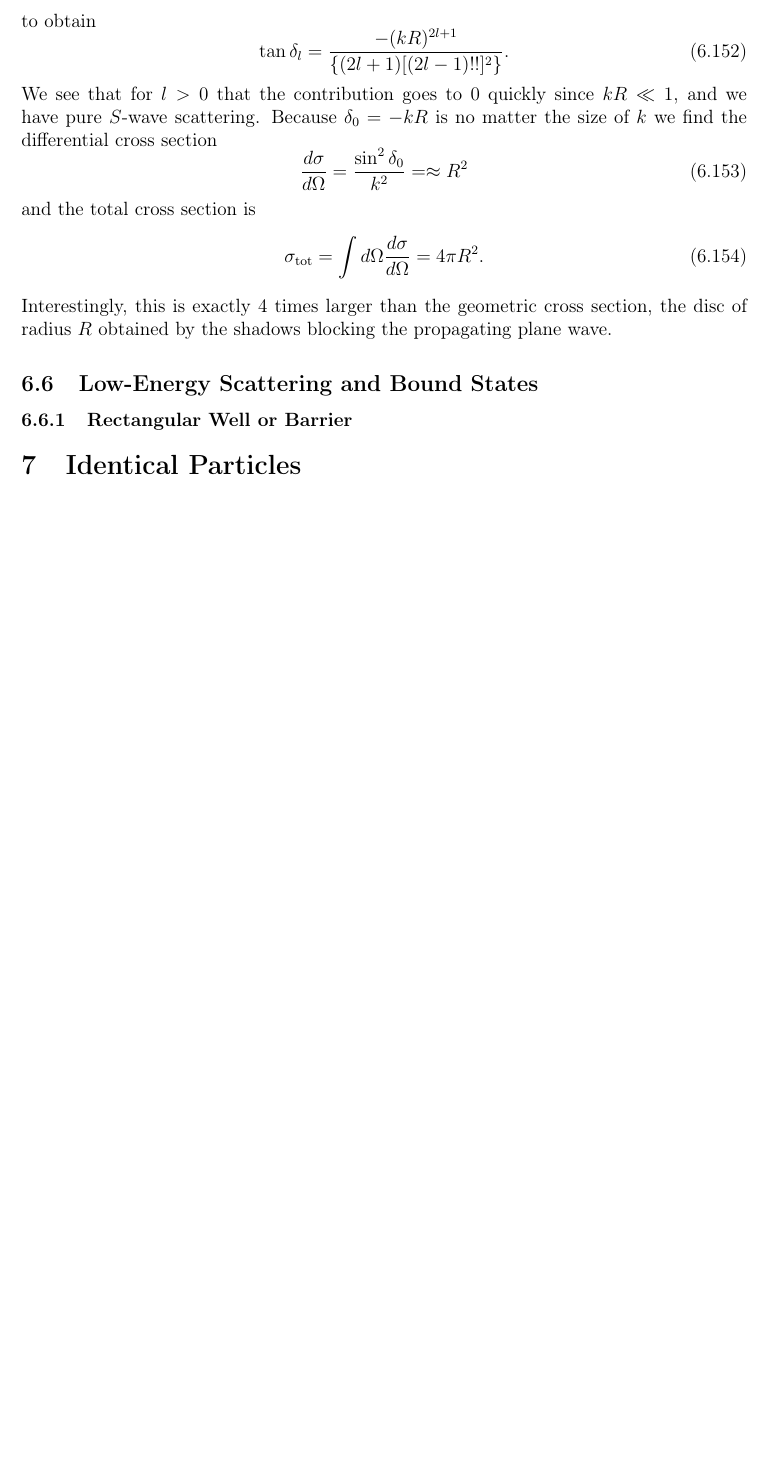
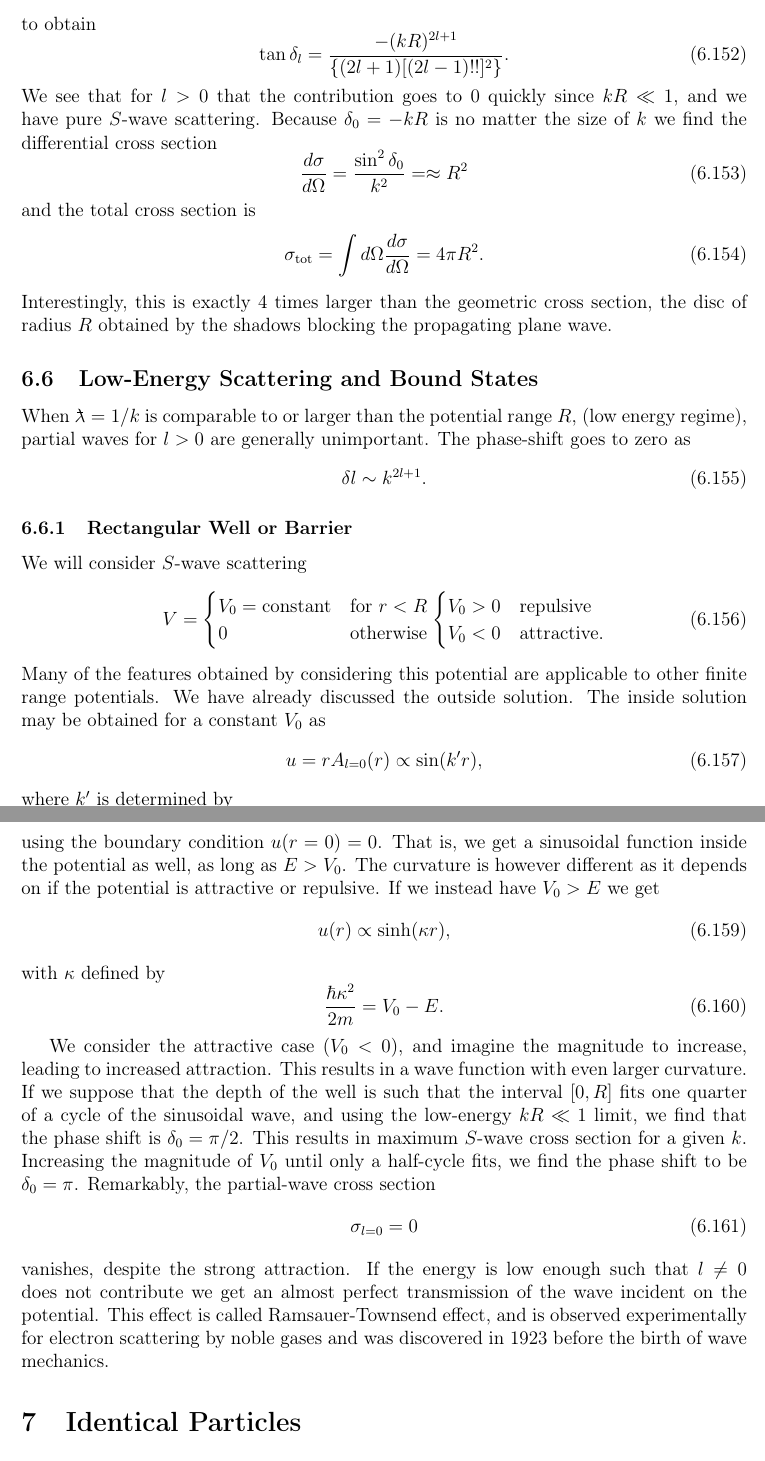
Before and after one commit to maxerikss/FYST89, a LaTeX document (Notes/main.tex, which reads Notes/format/preamble.tex, Notes/paper/Chapter6.tex): part of page 38 of 38 before the commit and two parts of pages 38 and 39 of 39 after it, the two joined at a grey line, cut so that both start at the same text, the shorter picture padded with empty space. Compiled offline with pdfLaTeX.

Commit message:
Section 6.6.1 (Chapter 6)

```diff
--- a/Notes/format/preamble.tex
+++ b/Notes/format/preamble.tex
@@ -26,6 +26,7 @@
 \usepackage{bm}
 \usepackage{bbold}
 \usepackage{mathrsfs}
+\usepackage{revsymb}
 
 \usepackage{hyperref}
 \hypersetup{colorlinks,
--- a/Notes/paper/Chapter6.tex
+++ b/Notes/paper/Chapter6.tex
@@ -767,5 +767,26 @@ Interestingly, this is exactly 4 times larger than the geometric cross section,
 
 
 \stepcounter{subsection}\subsection{Low-Energy Scattering and Bound States}
+When $\lambdabar = 1/k$ is comparable to or larger than the potential range $R$, (low energy regime), partial waves for $l > 0$ are generally unimportant. The phase-shift goes to zero as
+\begin{equation}
+    \delta l \sim k^{2l+1}.
+\end{equation}
 
 \subsubsection{Rectangular Well or Barrier}
+We will consider $S$-wave scattering
+\begin{equation}
+    V =
+    \begin{cases}
+        V_0 = \text{constant}   & \text{for } r<R\\
+        0                       & \text{otherwise}
+    \end{cases}
+    \begin{cases}
+        V_0>0   & \text{repulsive}\\
+        V_0<0   & \text{attractive}.
+    \end{cases}
+\end{equation}
+Many of the features obtained by considering this potential are applicable to other finite range potentials. We have already discussed the outside solution. The inside solution may be obtained for a constant $V_0$ as
+\begin{equation}
+    u = r A_{l=0}(r) \propto \sin(k'r),
+\end{equation}
+where $k'$ is determined by
@@ -771,0 +796,14 @@ Interestingly, this is exactly 4 times larger than the geometric cross section,
+using the boundary condition $u(r=0) = 0$. That is, we get a sinusoidal function inside the potential as well, as long as $E>V_0$. The curvature is however different as it depends on if the potential is attractive or repulsive. If we instead have $V_0>E$ we get
+\begin{equation}
+    u(r) \propto \sinh(\kappa r),
+\end{equation}
+with $\kappa$ defined by
+\begin{equation}
+    \frac{\hbar \kappa^2}{2m}  = V_0 - E.
+\end{equation}
+
+We consider the attractive case $(V_0<0)$, and imagine the magnitude to increase, leading to increased attraction. This results in a wave function with even larger curvature. If we suppose that the depth of the well is such that the interval $[0,R]$ fits one quarter of a cycle of the sinusoidal wave, and using the low-energy $kR \ll 1$ limit, we find that the phase shift is $\delta_0 = \pi/2$. This results in maximum $S$-wave cross section for a given $k$. Increasing the magnitude of $V_0$ until only a half-cycle fits, we find the phase shift to be $\delta_0 = \pi$. Remarkably, the partial-wave cross section
+\begin{equation}
+    \sigma_{l=0} = 0
+\end{equation}
+vanishes, despite the strong attraction. If the energy is low enough such that $l\neq 0$ does not contribute we get an almost perfect transmission of the wave incident on the potential. This effect is called Ramsauer-Townsend effect, and is observed experimentally for electron scattering by noble gases and was discovered in 1923 before the birth of wave mechanics.
```
Also changed, not shown: Notes/Notes.pdf, Notes/format/preamble.tex (1 more changed lines), Notes/paper/Chapter6.tex (3 more changed lines).
